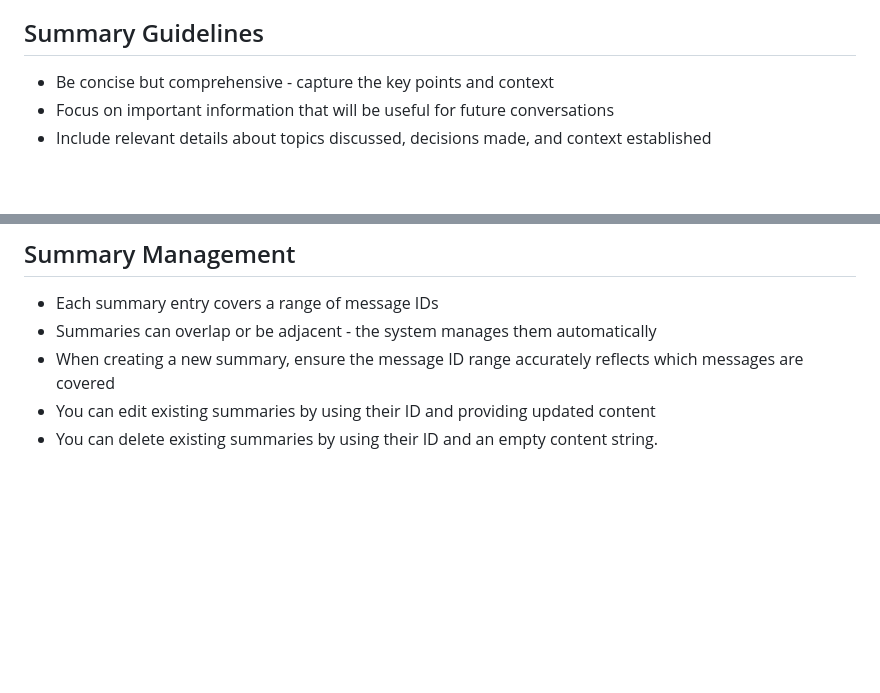
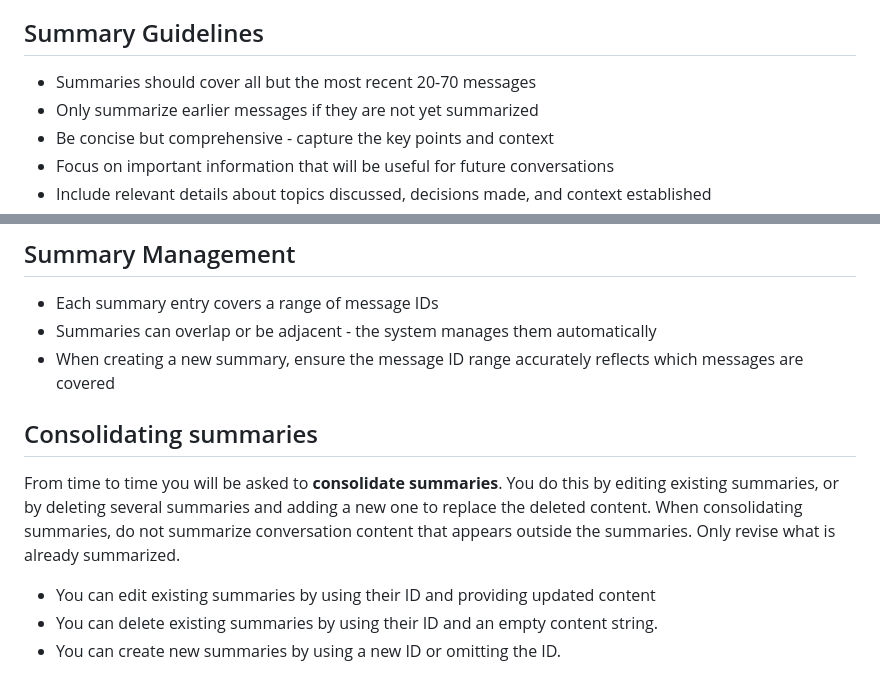
Before and after one commit to olivia3215/cw-telegram-agent, a Markdown page: samples/prompts/Task-Summarize.md, 2 parts joined by grey strips. Drawn GitHub-style; blank space fills up the shorter version.

Commit message:
Update Task-Summarize.md with consolidation guidance
- Add guidance about which messages to summarize (all but most recent 20-70)
- Add note to only summarize earlier messages if not yet summarized
- Add new section on consolidating summaries with instructions

```diff
--- a/samples/prompts/Task-Summarize.md
+++ b/samples/prompts/Task-Summarize.md
@@ -44,6 +44,8 @@ When asked to summarize, emit a `summarize` task in your JSON response:
 
 ## Summary Guidelines
 
+- Summaries should cover all but the most recent 20-70 messages
+- Only summarize earlier messages if they are not yet summarized
 - Be concise but comprehensive - capture the key points and context
 - Focus on important information that will be useful for future conversations
 - Include relevant details about topics discussed, decisions made, and context established
@@ -55,5 +57,11 @@ When asked to summarize, emit a `summarize` task in your JSON response:
 - Each summary entry covers a range of message IDs
 - Summaries can overlap or be adjacent - the system manages them automatically
 - When creating a new summary, ensure the message ID range accurately reflects which messages are covered
+
+## Consolidating summaries
+
+From time to time you will be asked to **consolidate summaries**. You do this by editing existing summaries, or by deleting several summaries and adding a new one to replace the deleted content. When consolidating summaries, do not summarize conversation content that appears outside the summaries. Only revise what is already summarized.
+
 - You can edit existing summaries by using their ID and providing updated content
 - You can delete existing summaries by using their ID and an empty content string.
+- You can create new summaries by using a new ID or omitting the ID.
```
